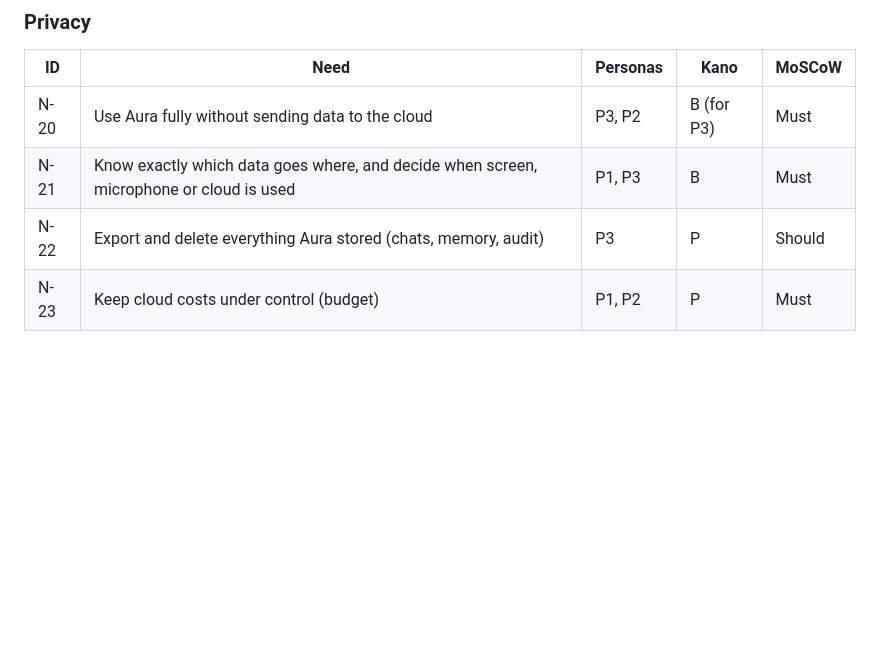
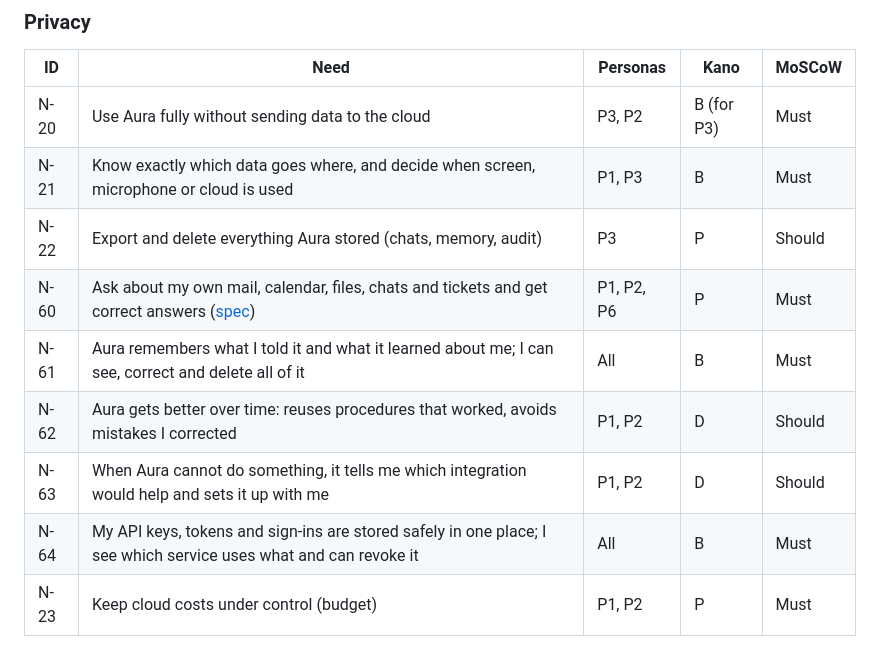
Before and after one commit to fischersase/aura, a Markdown page: docs/product/needs.md, the part around the change. GitHub-like rendering; blank space fills up the shorter version.

Commit message:
docs(spec): personal agent: memory, connectors, capability discovery, credential vault (AURA-91)
Co-Authored-By: Claude Opus 5.5 <noreply@anthropic.com>

```diff
--- a/docs/product/needs.md
+++ b/docs/product/needs.md
@@ -53,6 +53,11 @@ Needs describe *what stakeholders must be able to achieve*, independent of the s
 | N-20 | Use Aura fully without sending data to the cloud | P3, P2 | B (for P3) | Must |
 | N-21 | Know exactly which data goes where, and decide when screen, microphone or cloud is used | P1, P3 | B | Must |
 | N-22 | Export and delete everything Aura stored (chats, memory, audit) | P3 | P | Should |
+| N-60 | Ask about my own mail, calendar, files, chats and tickets and get correct answers ([spec](../specs/personal-agent.md)) | P1, P2, P6 | P | Must |
+| N-61 | Aura remembers what I told it and what it learned about me; I can see, correct and delete all of it | All | B | Must |
+| N-62 | Aura gets better over time: reuses procedures that worked, avoids mistakes I corrected | P1, P2 | D | Should |
+| N-63 | When Aura cannot do something, it tells me which integration would help and sets it up with me | P1, P2 | D | Should |
+| N-64 | My API keys, tokens and sign-ins are stored safely in one place; I see which service uses what and can revoke it | All | B | Must |
 | N-23 | Keep cloud costs under control (budget) | P1, P2 | P | Must |
 
 ### Platforms, access and language
```
Also changed, not shown: docs/specs/personal-agent.md (added, +249 -0 lines).
